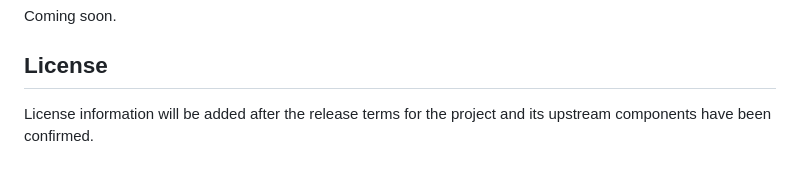
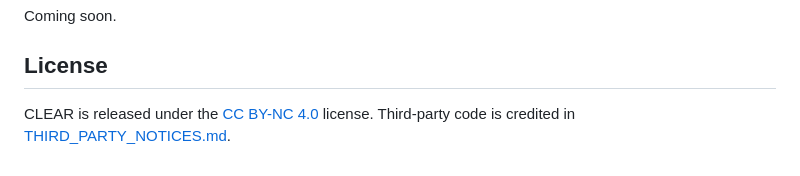
Before and after one commit to Yan-Zen9/CLEAR, a Markdown page: README.md, the part around the change. Rendered like a GitHub page.

Commit message:
README: shorten the License section

```diff
--- a/README.md
+++ b/README.md
@@ -127,4 +127,4 @@ Coming soon.
 
 ## License
 
-License information will be added after the release terms for the project and its upstream components have been confirmed.
+CLEAR is released under the [CC BY-NC 4.0](LICENSE) license. Third-party code is credited in [THIRD_PARTY_NOTICES.md](THIRD_PARTY_NOTICES.md).
```
